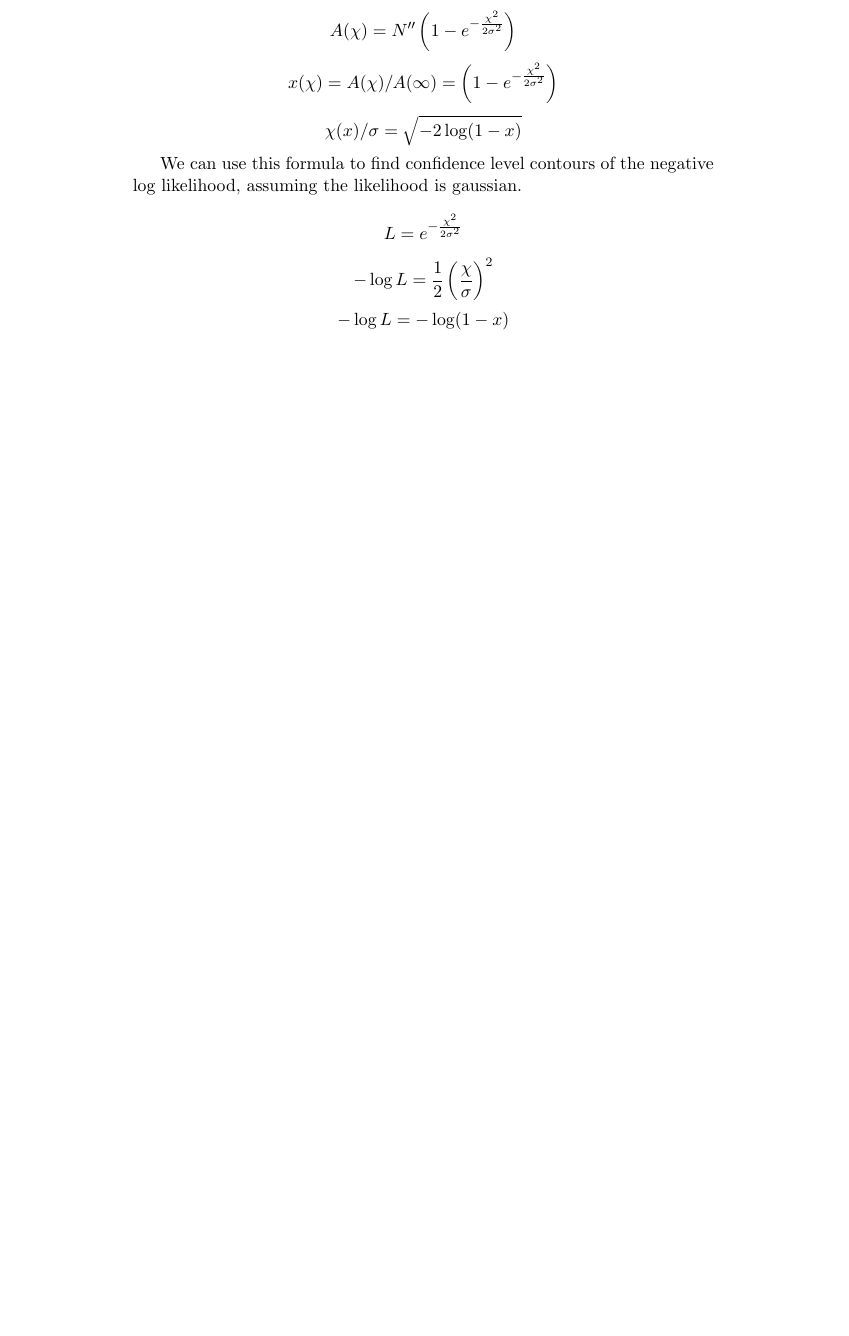
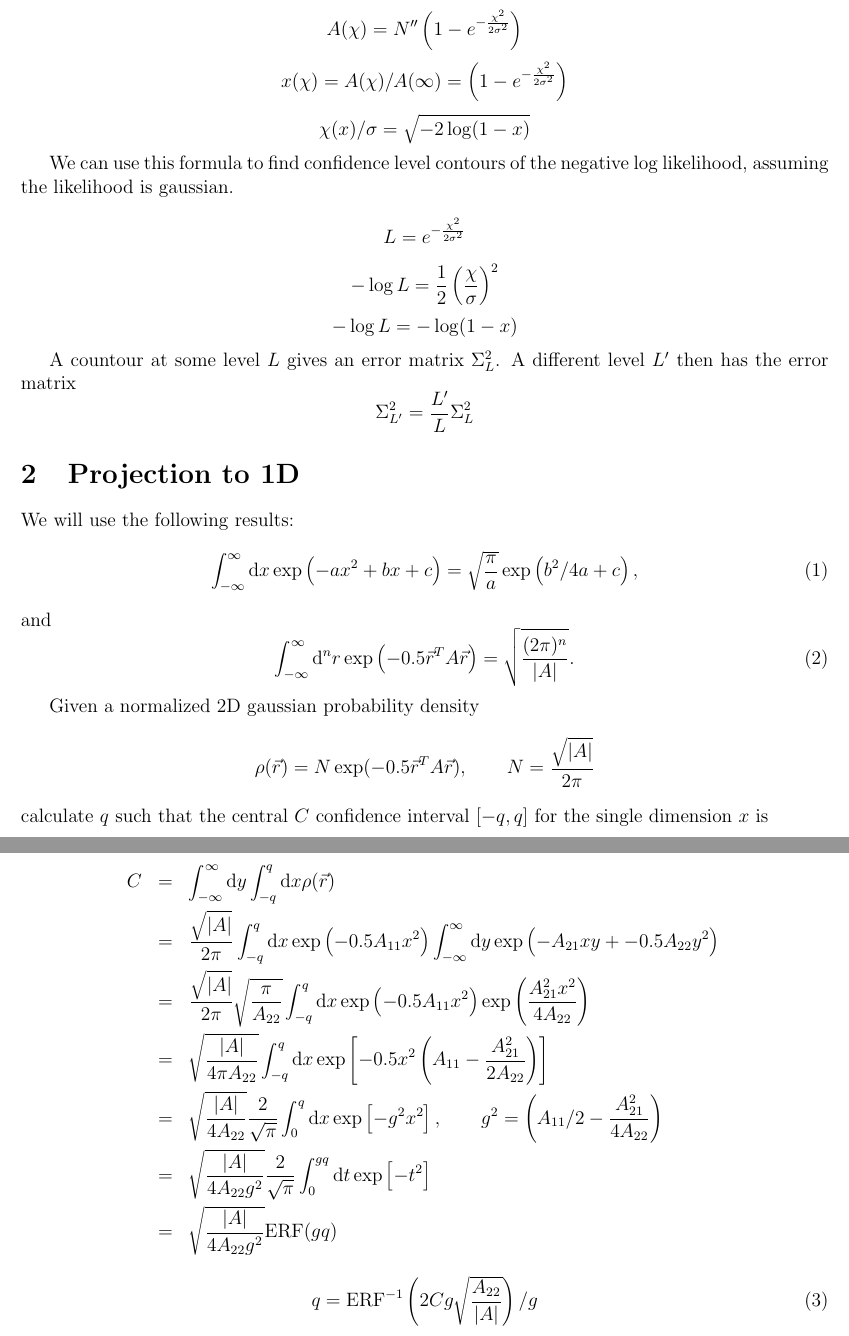
Before and after one commit to betchart/statsTA, a LaTeX document (doc/twoDgauss.tex): part of the page before the commit and two parts of pages 1 and 2 of 2 after it, the two joined at a grey line, cut so that both start at the same text, the shorter picture padded with empty space. Compiled offline with pdfLaTeX.

Commit message:
new derivation for confidence interval on 1D from 2D pdf

```diff
--- a/doc/twoDgauss.tex
+++ b/doc/twoDgauss.tex
@@ -1,5 +1,9 @@
-\documentclass[11pt]{article}
+\documentclass[12pt]{article}
+\pdfoutput=1
 
 \newcommand{\dee}{\mathrm{d}}
+\newcommand{\abs}[1]{\left|#1\right|}
+
+\usepackage[margin=2cm]{geometry}
 
 \begin{document}
@@ -18,4 +24,41 @@ negative log likelihood, assuming the likelihood is gaussian.
 \[-\log L = \frac{1}{2}\left(\frac{\chi}{\sigma}\right)^2\]
 \[-\log L = -\log( 1-x )\]
 
+A countour at some level $L$ gives an error matrix $\Sigma^2_L$.  A
+different level $L'$ then has the error matrix
+\[\Sigma^2_{L'} = \frac{L'}{L}\Sigma^2_L\]
+
+\section{Projection to 1D}
+
+We will use the following results:
+\begin{equation}
+  \int_{-\infty}^{\infty}\dee x \exp\left(-ax^2+bx+c\right) = \sqrt{\frac{\pi}{a}}\exp\left(b^2/4a + c\right),
+\end{equation}
+and
+\begin{equation}
+  \int_{-\infty}^\infty \dee^nr\exp\left(-0.5 \vec{r}^TA\vec{r}\right) = \sqrt{\frac{(2\pi)^n}{\abs{A}}}.
+\end{equation}
+
+Given a normalized 2D gaussian probability density
+\[
+\rho(\vec{r}) = N \exp(-0.5 \vec{r}^TA\vec{r}), \qquad N = \frac{\sqrt{\abs{A}}}{2\pi}
+\]
+calculate $q$ such that the central $C$ confidence interval $[-q,q]$
+for the single dimension $x$ is
+
+\begin{eqnarray*}
+  C
+  &=& \int_{-\infty}^{\infty}\dee y\int_{-q}^q \dee x \rho(\vec{r})\\
+  &=& \frac{\sqrt{\abs{A}}}{2\pi} \int_{-q}^q \dee x \exp\left(-0.5 A_{11}x^2\right) \int_{-\infty}^{\infty}\dee y \exp\left(-A_{21}xy + -0.5A_{22}y^2 \right)\\
+  &=& \frac{\sqrt{\abs{A}}}{2\pi} \sqrt{\frac{\pi}{A_{22}}}\int_{-q}^q \dee x \exp\left(-0.5 A_{11}x^2\right) \exp\left(\frac{A_{21}^2x^2}{4A_{22}}\right)\\
+  &=& \sqrt{\frac{\abs{A}}{4\pi A_{22}}}\int_{-q}^q \dee x \exp\left[-0.5 x^2\left( A_{11} - \frac{A_{21}^2}{2A_{22}}\right)\right]\\
+  &=& \sqrt{\frac{\abs{A}}{4 A_{22}}}\frac{2}{\sqrt{\pi}}\int_0^q \dee x \exp\left[- g^2x^2\right],\qquad g^2=\left( A_{11}/2 - \frac{A_{21}^2}{4A_{22}}\right)\\
+  &=& \sqrt{\frac{\abs{A}}{4 A_{22}g^2}}\frac{2}{\sqrt{\pi}}\int_0^{gq} \dee t \exp\left[- t^2\right]\\
+  &=& \sqrt{\frac{\abs{A}}{4 A_{22}g^2}} \mathrm{ERF}(gq)
+\end{eqnarray*}
+\begin{equation}
+  q = \mathrm{ERF}^{-1}\left(2Cg\sqrt{\frac{A_{22}}{\abs{A}}}\right)/g
+\end{equation}
+
+
 \end{document}
```
Also changed, not shown: doc/twoDgauss.tex (2 more changed lines).
